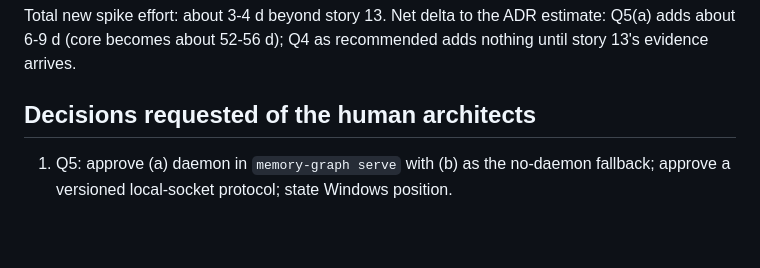
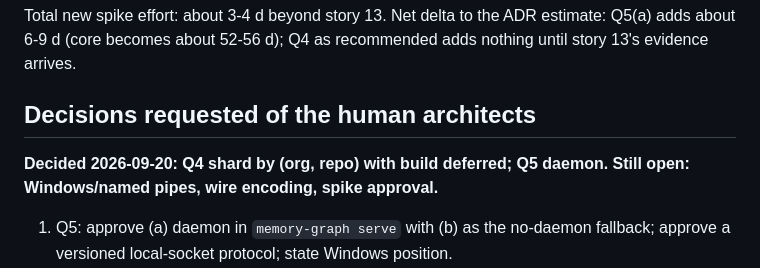
Before and after one commit to P47Phoenix/memory-graph, a Markdown page: docs/spikes/q4-q5-decision-paper.md, the part around the change. Rendered like a GitHub page; blank space fills up the shorter version.

```diff
--- a/docs/spikes/q4-q5-decision-paper.md
+++ b/docs/spikes/q4-q5-decision-paper.md
@@ -99,6 +99,9 @@ Rejected: option 2 as the default (snapshot cost scales with the number of shard
 Total new spike effort: about 3-4 d beyond story 13. Net delta to the ADR estimate: Q5(a) adds about 6-9 d (core becomes about 52-56 d); Q4 as recommended adds nothing until story 13's evidence arrives.
 
 ## Decisions requested of the human architects
+
+**Decided 2026-09-20: Q4 shard by (org, repo) with build deferred; Q5 daemon. Still open: Windows/named pipes, wire encoding, spike approval.**
+
 1. Q5: approve (a) daemon in `memory-graph serve` with (b) as the no-daemon fallback; approve a versioned local-socket protocol; state Windows position.
 2. Q4: approve `(org, repo)` partition key and the id layout; agree to defer stories 14-17 until story 6 + 13 evidence.
 3. Approve spikes S1-S3 before story 10 is scheduled.
```
Also changed, not shown: docs/adr/0003-data-model.md (+1 -1 lines), docs/architecture-diagrams.md (+2 -2 lines).
